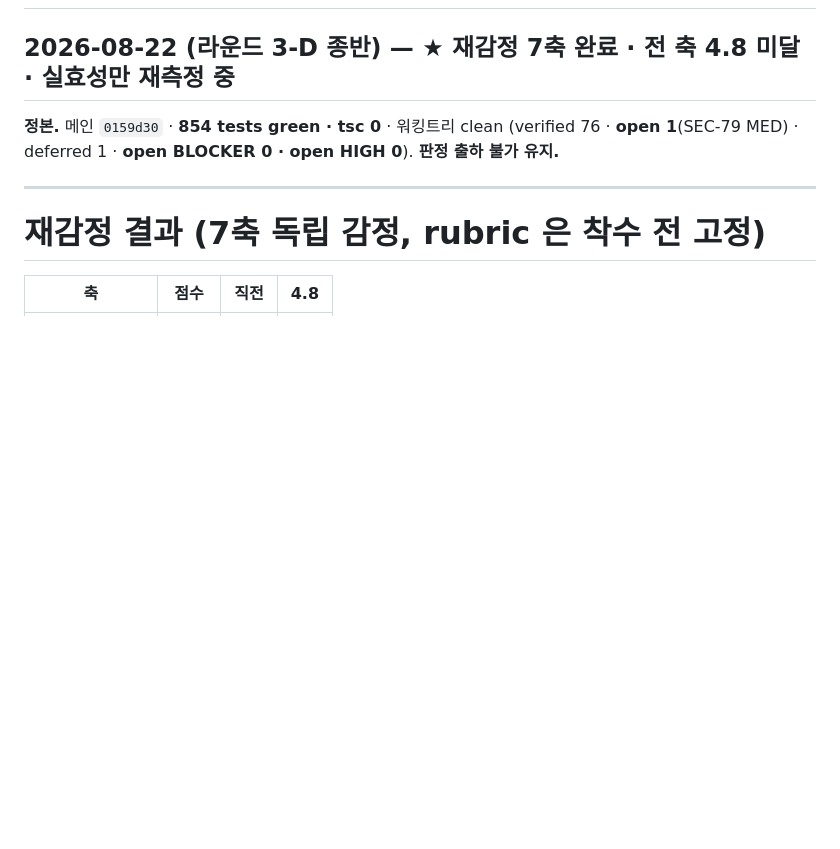
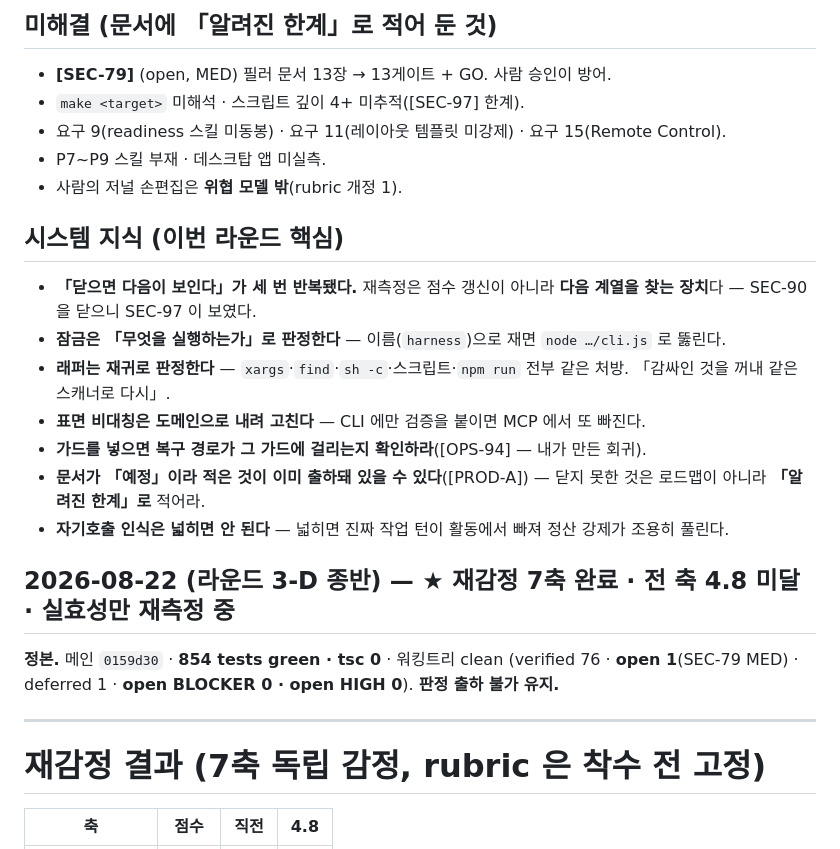
Before and after one commit to wook8170/king-wjang-harness, a Markdown page: progress.md, the part around one of its changes. Rendered like a GitHub page; blank space fills up the shorter version.

```diff
--- a/progress.md
+++ b/progress.md
@@ -2,3 +57,24 @@
+## 미해결 (문서에 「알려진 한계」로 적어 둔 것)
+
+- **[SEC-79]** (open, MED) 필러 문서 13장 → 13게이트 + GO. 사람 승인이 방어.
+- `make <target>` 미해석 · 스크립트 깊이 4+ 미추적([SEC-97] 한계).
+- 요구 9(readiness 스킬 미동봉) · 요구 11(레이아웃 템플릿 미강제) · 요구 15(Remote Control).
+- P7~P9 스킬 부재 · 데스크탑 앱 미실측.
+- 사람의 저널 손편집은 **위협 모델 밖**(rubric 개정 1).
+
+## 시스템 지식 (이번 라운드 핵심)
+
+- **「닫으면 다음이 보인다」가 세 번 반복됐다.** 재측정은 점수 갱신이 아니라 **다음 계열을
+  찾는 장치**다 — SEC-90 을 닫으니 SEC-97 이 보였다.
+- **잠금은 「무엇을 실행하는가」로 판정한다** — 이름(`harness`)으로 재면 `node …/cli.js` 로 뚫린다.
+- **래퍼는 재귀로 판정한다** — `xargs`·`find`·`sh -c`·스크립트·`npm run` 전부 같은 처방.
+  「감싸인 것을 꺼내 같은 스캐너로 다시」.
+- **표면 비대칭은 도메인으로 내려 고친다** — CLI 에만 검증을 붙이면 MCP 에서 또 빠진다.
+- **가드를 넣으면 복구 경로가 그 가드에 걸리는지 확인하라**([OPS-94] — 내가 만든 회귀).
+- **문서가 「예정」이라 적은 것이 이미 출하돼 있을 수 있다**([PROD-A]) — 닫지 못한 것은
+  로드맵이 아니라 **「알려진 한계」로** 적어라.
+- **자기호출 인식은 넓히면 안 된다** — 넓히면 진짜 작업 턴이 활동에서 빠져 정산 강제가 조용히 풀린다.
+
 
 ## 2026-08-22 (라운드 3-D 종반) — ★ **재감정 7축 완료 · 전 축 4.8 미달** · 실효성만 재측정 중
 
```
Also changed, not shown: other parts of progress.md (+55 -0 lines).
